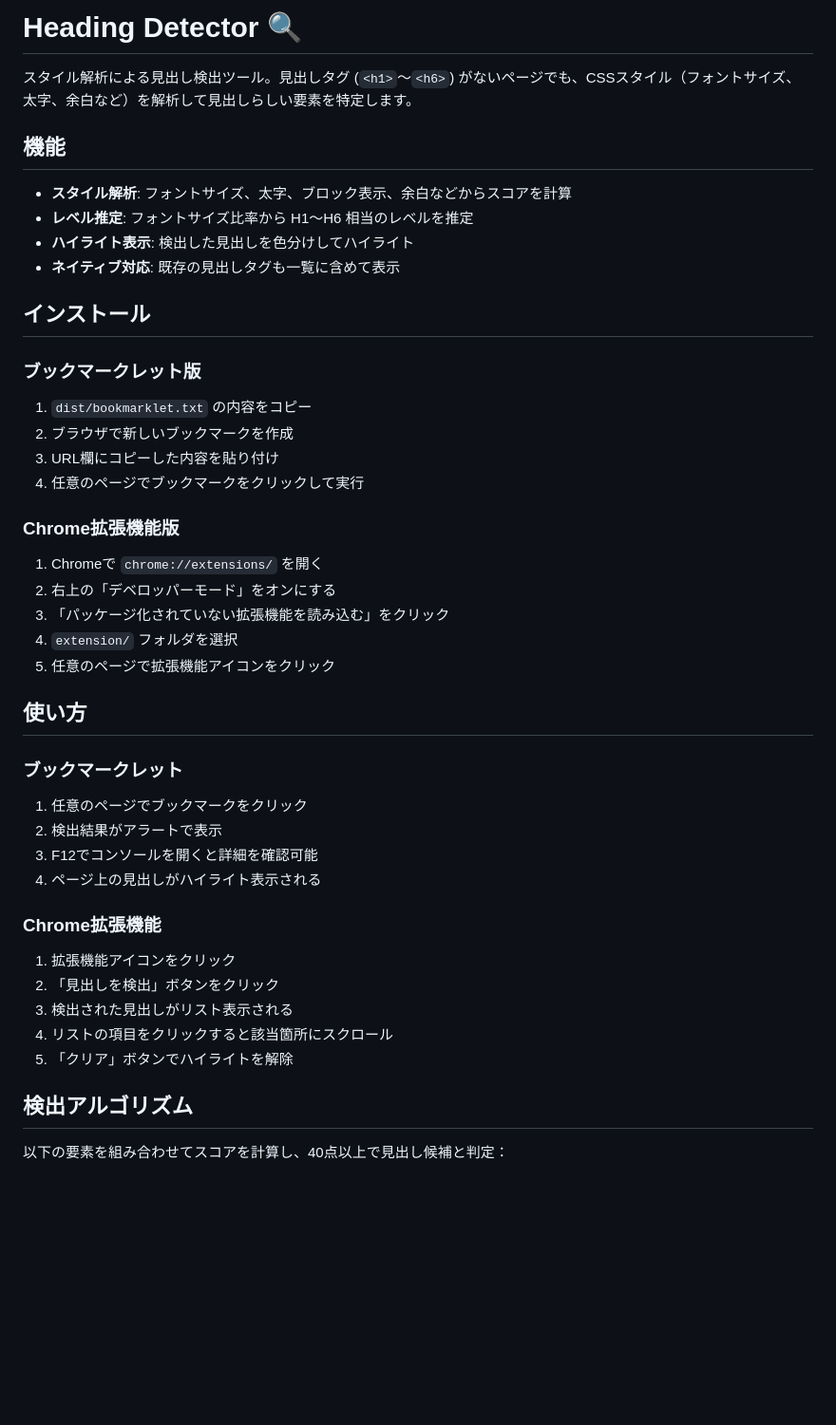
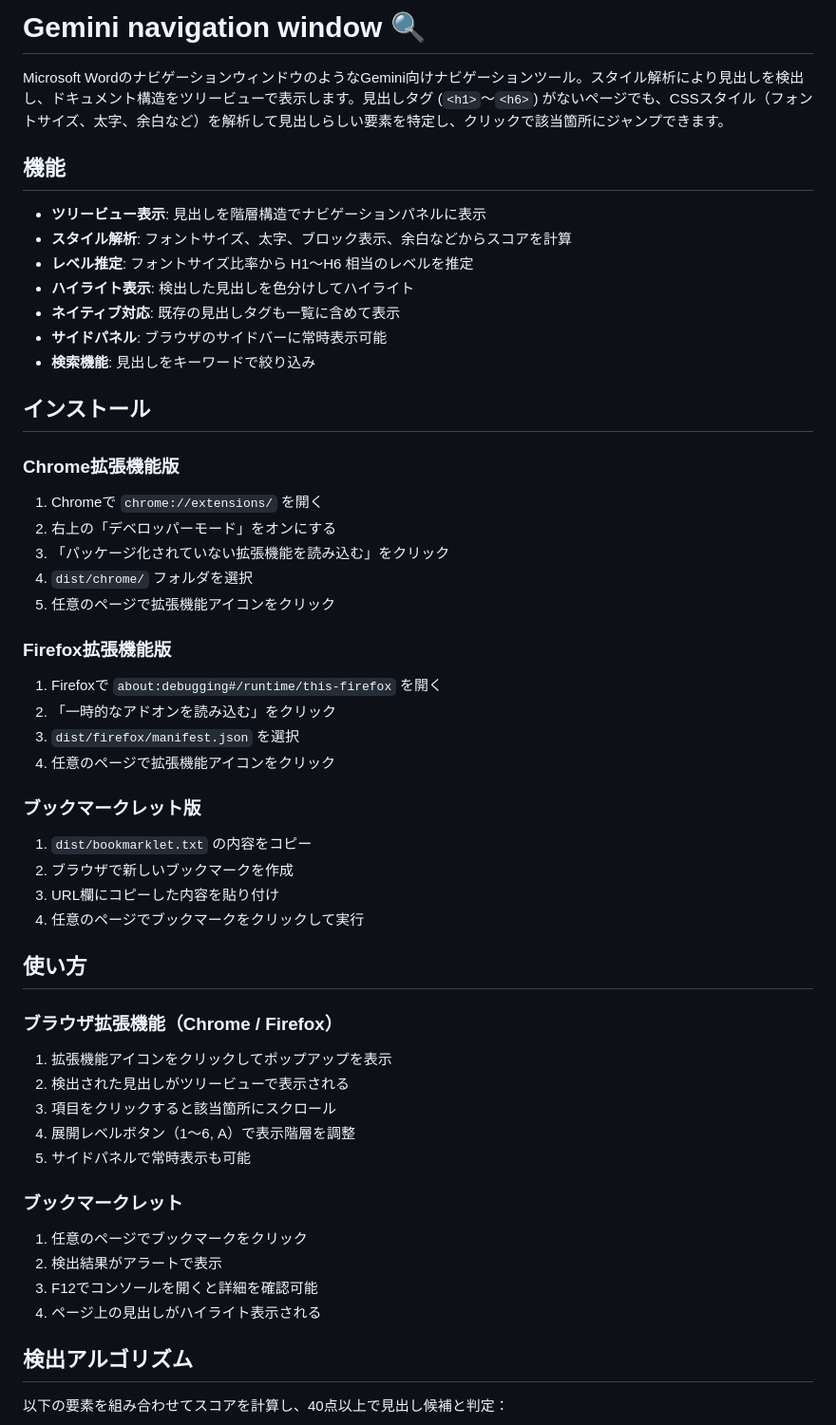
Before and after one commit to yofka/geminavi_bmt_ext, a Markdown page: README.md, the part around one of its changes. Shown at 95% size. Drawn GitHub-style; blank space fills up the shorter version.

Commit message:
docs: Update README with project information.

```diff
--- a/README.md
+++ b/README.md
@@ -1,15 +1,33 @@
-# Heading Detector 🔍
+# Gemini navigation window 🔍
 
-スタイル解析による見出し検出ツール。見出しタグ (`<h1>`〜`<h6>`) がないページでも、CSSスタイル（フォントサイズ、太字、余白など）を解析して見出しらしい要素を特定します。
+Microsoft WordのナビゲーションウィンドウのようなGemini向けナビゲーションツール。スタイル解析により見出しを検出し、ドキュメント構造をツリービューで表示します。見出しタグ (`<h1>`〜`<h6>`) がないページでも、CSSスタイル（フォントサイズ、太字、余白など）を解析して見出しらしい要素を特定し、クリックで該当箇所にジャンプできます。
 
 ## 機能
 
+- **ツリービュー表示**: 見出しを階層構造でナビゲーションパネルに表示
 - **スタイル解析**: フォントサイズ、太字、ブロック表示、余白などからスコアを計算
 - **レベル推定**: フォントサイズ比率から H1〜H6 相当のレベルを推定
 - **ハイライト表示**: 検出した見出しを色分けしてハイライト
 - **ネイティブ対応**: 既存の見出しタグも一覧に含めて表示
+- **サイドパネル**: ブラウザのサイドバーに常時表示可能
+- **検索機能**: 見出しをキーワードで絞り込み
 
 ## インストール
+
+### Chrome拡張機能版
+
+1. Chromeで `chrome://extensions/` を開く
+2. 右上の「デベロッパーモード」をオンにする
+3. 「パッケージ化されていない拡張機能を読み込む」をクリック
+4. `dist/chrome/` フォルダを選択
+5. 任意のページで拡張機能アイコンをクリック
+
+### Firefox拡張機能版
+
+1. Firefoxで `about:debugging#/runtime/this-firefox` を開く
+2. 「一時的なアドオンを読み込む」をクリック
+3. `dist/firefox/manifest.json` を選択
+4. 任意のページで拡張機能アイコンをクリック
 
 ### ブックマークレット版
 
@@ -18,15 +36,15 @@
 3. URL欄にコピーした内容を貼り付け
 4. 任意のページでブックマークをクリックして実行
 
-### Chrome拡張機能版
+## 使い方
 
-1. Chromeで `chrome://extensions/` を開く
-2. 右上の「デベロッパーモード」をオンにする
-3. 「パッケージ化されていない拡張機能を読み込む」をクリック
-4. `extension/` フォルダを選択
-5. 任意のページで拡張機能アイコンをクリック
+### ブラウザ拡張機能（Chrome / Firefox）
 
-## 使い方
+1. 拡張機能アイコンをクリックしてポップアップを表示
+2. 検出された見出しがツリービューで表示される
+3. 項目をクリックすると該当箇所にスクロール
+4. 展開レベルボタン（1〜6, A）で表示階層を調整
+5. サイドパネルで常時表示も可能
 
 ### ブックマークレット
 
@@ -34,14 +52,6 @@
 2. 検出結果がアラートで表示
 3. F12でコンソールを開くと詳細を確認可能
 4. ページ上の見出しがハイライト表示される
-
-### Chrome拡張機能
-
-1. 拡張機能アイコンをクリック
-2. 「見出しを検出」ボタンをクリック
-3. 検出された見出しがリスト表示される
-4. リストの項目をクリックすると該当箇所にスクロール
-5. 「クリア」ボタンでハイライトを解除
 
 ## 検出アルゴリズム
 
```
Also changed, not shown: other parts of README.md (+23 -4 lines).
